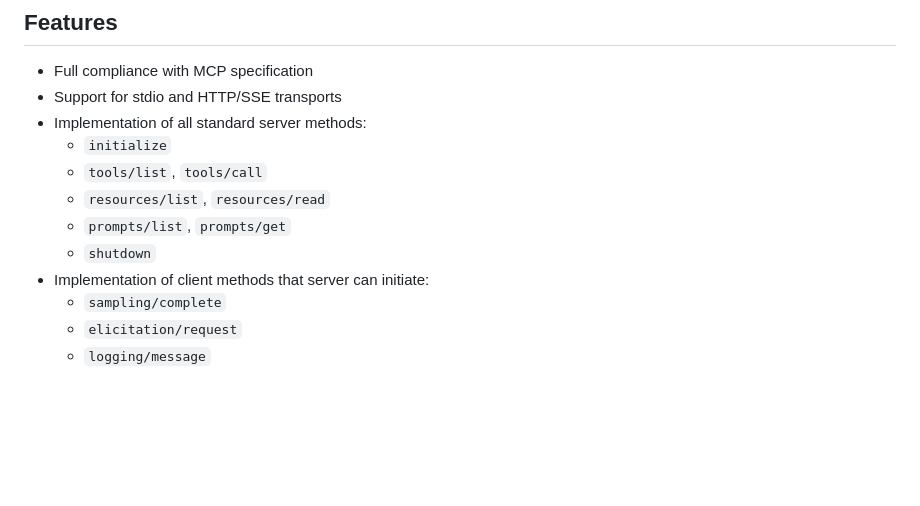
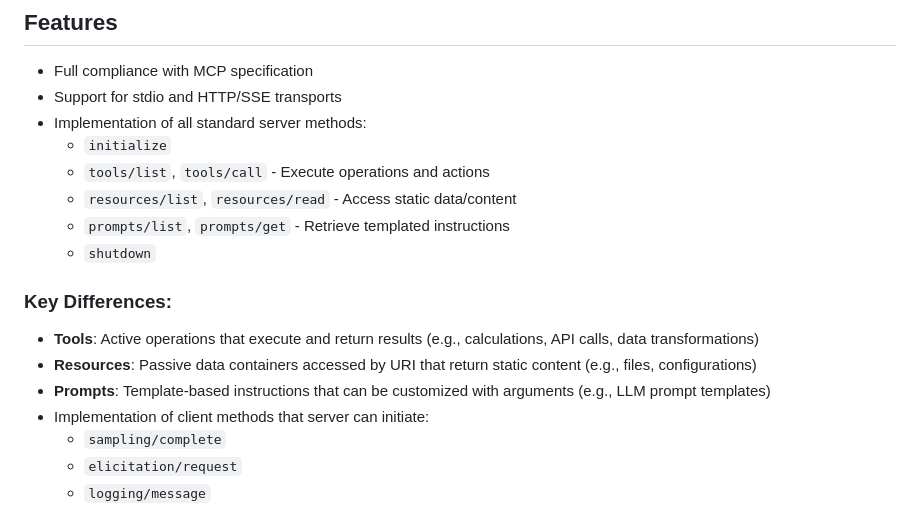
Before and after one commit to in40/ai-orchestration, a Markdown page: mcp-skeleton/README.md, the part around the change. Drawn GitHub-style; blank space fills up the shorter version.

```diff
--- a/mcp-skeleton/README.md
+++ b/mcp-skeleton/README.md
@@ -8,10 +8,15 @@ This is a standard implementation of the Model Context Protocol (MCP) server in
 - Support for stdio and HTTP/SSE transports
 - Implementation of all standard server methods:
   - `initialize`
-  - `tools/list`, `tools/call`
-  - `resources/list`, `resources/read`
-  - `prompts/list`, `prompts/get`
+  - `tools/list`, `tools/call` - Execute operations and actions
+  - `resources/list`, `resources/read` - Access static data/content
+  - `prompts/list`, `prompts/get` - Retrieve templated instructions
   - `shutdown`
+
+### Key Differences:
+- **Tools**: Active operations that execute and return results (e.g., calculations, API calls, data transformations)
+- **Resources**: Passive data containers accessed by URI that return static content (e.g., files, configurations)
+- **Prompts**: Template-based instructions that can be customized with arguments (e.g., LLM prompt templates)
 - Implementation of client methods that server can initiate:
   - `sampling/complete`
   - `elicitation/request`
```
Also changed, not shown: mcp-skeleton/DOCUMENTATION.md (+9 -0 lines).
